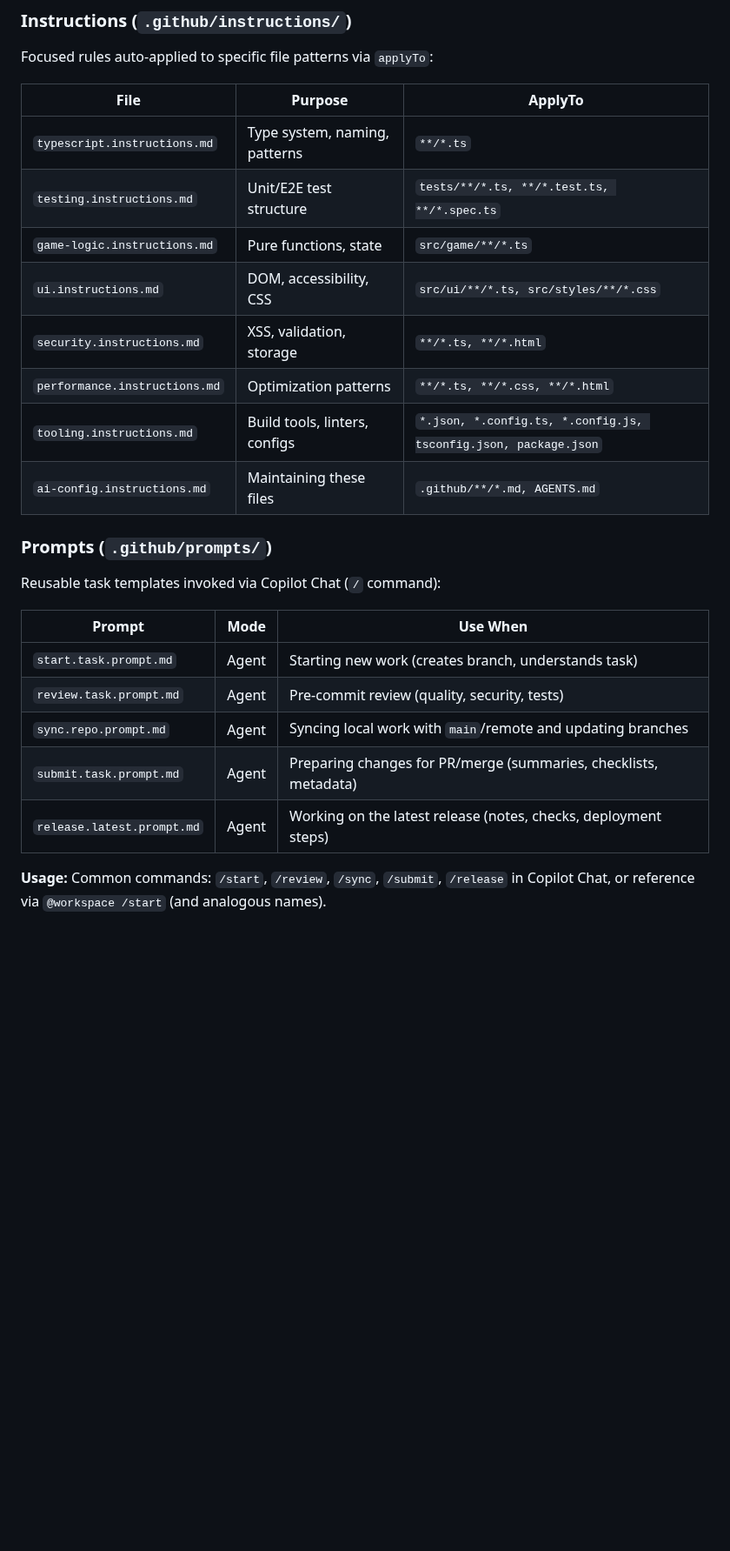
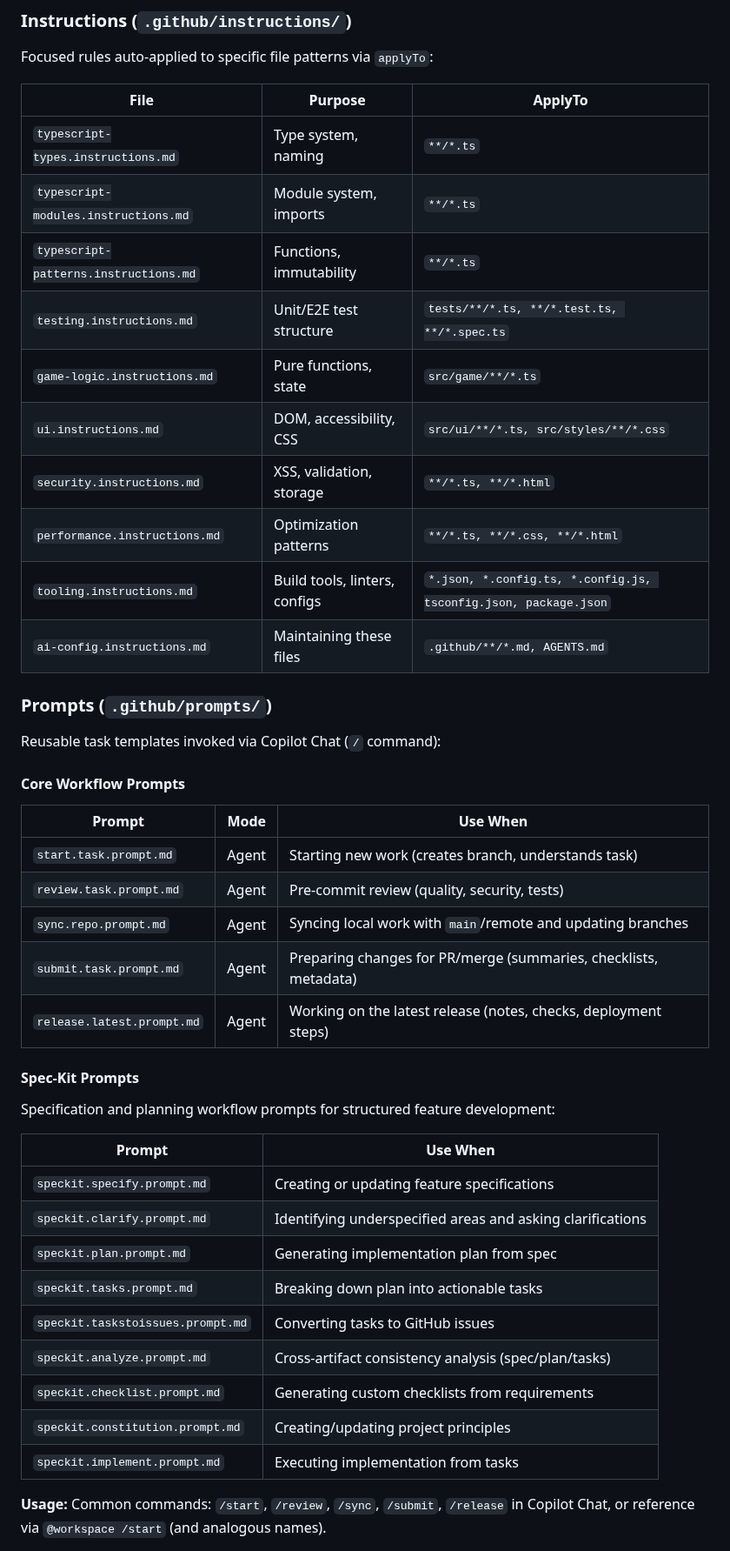
Before and after one commit to amitjoshi-ms/gametime-tic-tac-toe, a Markdown page: .github/copilot-instructions.md, the part around one of its changes. Shown at 87% size. GitHub-like rendering; blank space fills up the shorter version.

```diff
--- a/.github/copilot-instructions.md
+++ b/.github/copilot-instructions.md
@@ -251,20 +251,24 @@ This project uses structured AI configuration to provide consistent guidance.
 
 Focused rules auto-applied to specific file patterns via `applyTo`:
 
-| File                          | Purpose                       | ApplyTo                                                         |
-| ----------------------------- | ----------------------------- | --------------------------------------------------------------- |
-| `typescript.instructions.md`  | Type system, naming, patterns | `**/*.ts`                                                       |
-| `testing.instructions.md`     | Unit/E2E test structure       | `tests/**/*.ts, **/*.test.ts, **/*.spec.ts`                     |
-| `game-logic.instructions.md`  | Pure functions, state         | `src/game/**/*.ts`                                              |
-| `ui.instructions.md`          | DOM, accessibility, CSS       | `src/ui/**/*.ts, src/styles/**/*.css`                           |
-| `security.instructions.md`    | XSS, validation, storage      | `**/*.ts, **/*.html`                                            |
-| `performance.instructions.md` | Optimization patterns         | `**/*.ts, **/*.css, **/*.html`                                  |
-| `tooling.instructions.md`     | Build tools, linters, configs | `*.json, *.config.ts, *.config.js, tsconfig.json, package.json` |
-| `ai-config.instructions.md`   | Maintaining these files       | `.github/**/*.md, AGENTS.md`                                    |
+| File                                 | Purpose                       | ApplyTo                                                         |
+| ------------------------------------ | ----------------------------- | --------------------------------------------------------------- |
+| `typescript-types.instructions.md`   | Type system, naming           | `**/*.ts`                                                       |
+| `typescript-modules.instructions.md` | Module system, imports        | `**/*.ts`                                                       |
+| `typescript-patterns.instructions.md`| Functions, immutability       | `**/*.ts`                                                       |
+| `testing.instructions.md`            | Unit/E2E test structure       | `tests/**/*.ts, **/*.test.ts, **/*.spec.ts`                     |
+| `game-logic.instructions.md`         | Pure functions, state         | `src/game/**/*.ts`                                              |
+| `ui.instructions.md`                 | DOM, accessibility, CSS       | `src/ui/**/*.ts, src/styles/**/*.css`                           |
+| `security.instructions.md`           | XSS, validation, storage      | `**/*.ts, **/*.html`                                            |
+| `performance.instructions.md`        | Optimization patterns         | `**/*.ts, **/*.css, **/*.html`                                  |
+| `tooling.instructions.md`            | Build tools, linters, configs | `*.json, *.config.ts, *.config.js, tsconfig.json, package.json` |
+| `ai-config.instructions.md`          | Maintaining these files       | `.github/**/*.md, AGENTS.md`                                    |
 
 ### Prompts (`.github/prompts/`)
 
 Reusable task templates invoked via Copilot Chat (`/` command):
+
+#### Core Workflow Prompts
 
 | Prompt                     | Mode  | Use When                                                         |
 | -------------------------- | ----- | ---------------------------------------------------------------- |
@@ -274,5 +278,21 @@ Reusable task templates invoked via Copilot Chat (`/` command):
 | `submit.task.prompt.md`    | Agent | Preparing changes for PR/merge (summaries, checklists, metadata) |
 | `release.latest.prompt.md` | Agent | Working on the latest release (notes, checks, deployment steps)  |
 
+#### Spec-Kit Prompts
+
+Specification and planning workflow prompts for structured feature development:
+
+| Prompt                             | Use When                                                      |
+| ---------------------------------- | ------------------------------------------------------------- |
+| `speckit.specify.prompt.md`        | Creating or updating feature specifications                   |
+| `speckit.clarify.prompt.md`        | Identifying underspecified areas and asking clarifications    |
+| `speckit.plan.prompt.md`           | Generating implementation plan from spec                      |
+| `speckit.tasks.prompt.md`          | Breaking down plan into actionable tasks                      |
+| `speckit.taskstoissues.prompt.md`  | Converting tasks to GitHub issues                             |
+| `speckit.analyze.prompt.md`        | Cross-artifact consistency analysis (spec/plan/tasks)         |
+| `speckit.checklist.prompt.md`      | Generating custom checklists from requirements                |
+| `speckit.constitution.prompt.md`   | Creating/updating project principles                          |
+| `speckit.implement.prompt.md`      | Executing implementation from tasks                           |
+
 **Usage:** Common commands: `/start`, `/review`, `/sync`, `/submit`, `/release` in Copilot Chat, or reference via `@workspace /start` (and analogous names).
 
```
Also changed, not shown: other parts of .github/copilot-instructions.md (+21 -1 lines).
